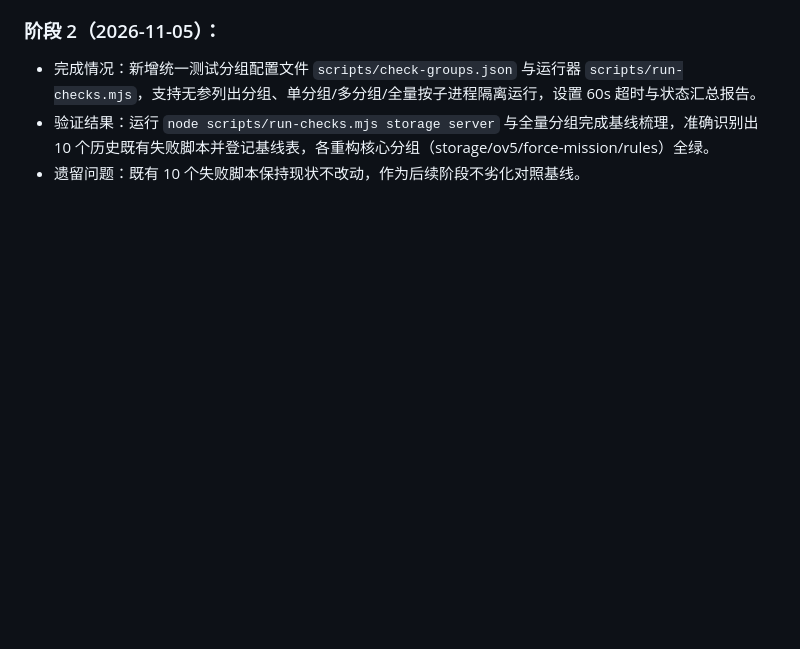
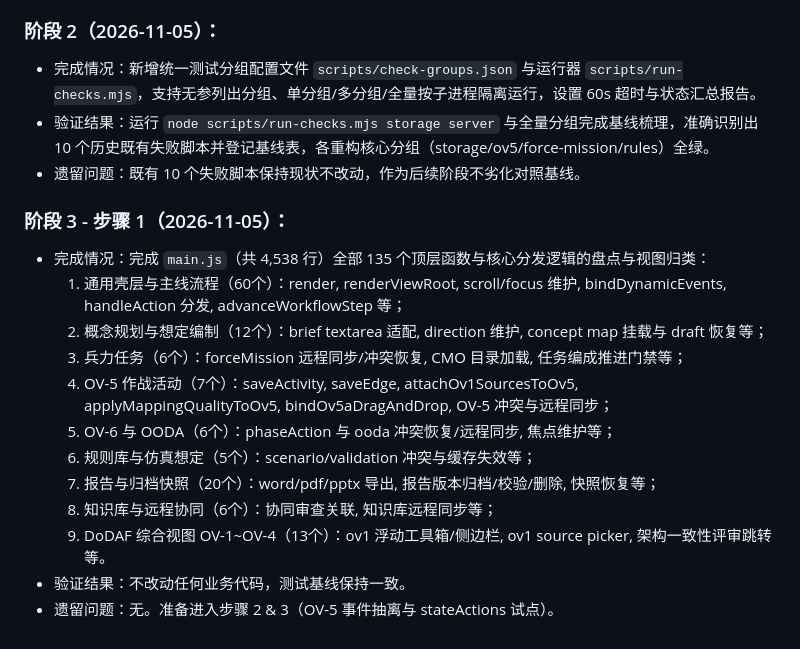
Before and after one commit to zhao-yan-zhao/combat-concept-ai-workbench, a Markdown page: plans/EXECUTION_PLAN_2026-11_CONSOLIDATION.md, the part around the change. Rendered like a GitHub page; blank space fills up the shorter version.

Commit message:
docs(plan): 完成 main.js 全量 135 个函数分类与结构摸底（阶段 3 步骤 1）

```diff
--- a/plans/EXECUTION_PLAN_2026-11_CONSOLIDATION.md
+++ b/plans/EXECUTION_PLAN_2026-11_CONSOLIDATION.md
@@ -116,3 +116,17 @@
 - 完成情况：新增统一测试分组配置文件 `scripts/check-groups.json` 与运行器 `scripts/run-checks.mjs`，支持无参列出分组、单分组/多分组/全量按子进程隔离运行，设置 60s 超时与状态汇总报告。
 - 验证结果：运行 `node scripts/run-checks.mjs storage server` 与全量分组完成基线梳理，准确识别出 10 个历史既有失败脚本并登记基线表，各重构核心分组（storage/ov5/force-mission/rules）全绿。
 - 遗留问题：既有 10 个失败脚本保持现状不改动，作为后续阶段不劣化对照基线。
+
+### 阶段 3 - 步骤 1（2026-11-05）：
+- 完成情况：完成 `main.js`（共 4,538 行）全部 135 个顶层函数与核心分发逻辑的盘点与视图归类：
+  1. 通用壳层与主线流程（60个）：render, renderViewRoot, scroll/focus 维护, bindDynamicEvents, handleAction 分发, advanceWorkflowStep 等；
+  2. 概念规划与想定编制（12个）：brief textarea 适配, direction 维护, concept map 挂载与 draft 恢复等；
+  3. 兵力任务（6个）：forceMission 远程同步/冲突恢复, CMO 目录加载, 任务编成推进门禁等；
+  4. OV-5 作战活动（7个）：saveActivity, saveEdge, attachOv1SourcesToOv5, applyMappingQualityToOv5, bindOv5aDragAndDrop, OV-5 冲突与远程同步；
+  5. OV-6 与 OODA（6个）：phaseAction 与 ooda 冲突恢复/远程同步, 焦点维护等；
+  6. 规则库与仿真想定（5个）：scenario/validation 冲突与缓存失效等；
+  7. 报告与归档快照（20个）：word/pdf/pptx 导出, 报告版本归档/校验/删除, 快照恢复等；
+  8. 知识库与远程协同（6个）：协同审查关联, 知识库远程同步等；
+  9. DoDAF 综合视图 OV-1~OV-4（13个）：ov1 浮动工具箱/侧边栏, ov1 source picker, 架构一致性评审跳转等。
+- 验证结果：不改动任何业务代码，测试基线保持一致。
+- 遗留问题：无。准备进入步骤 2 & 3（OV-5 事件抽离与 stateActions 试点）。
```
